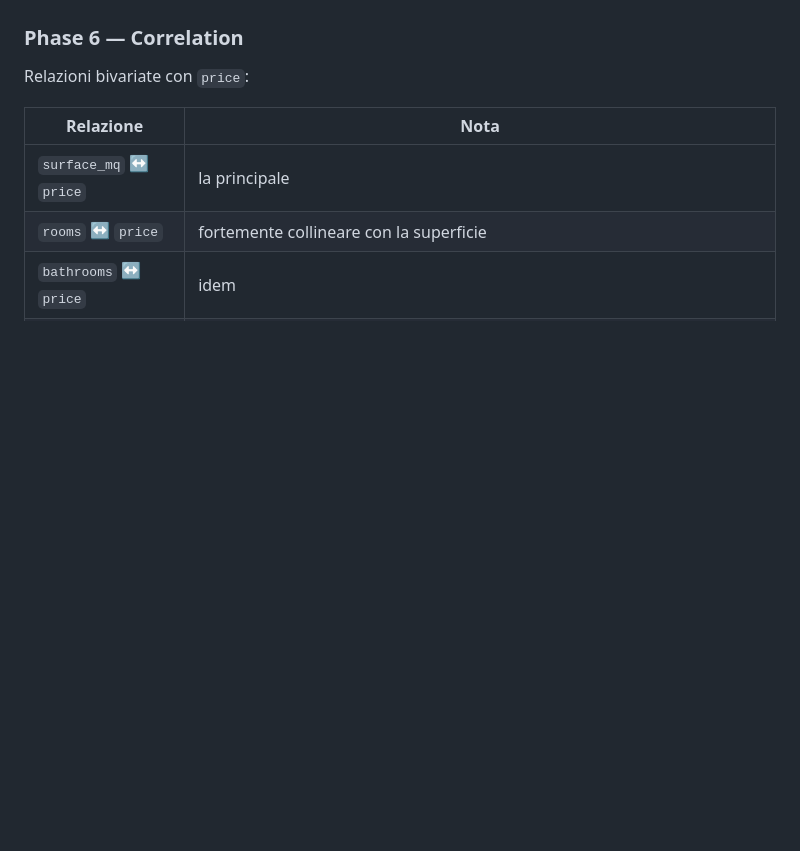
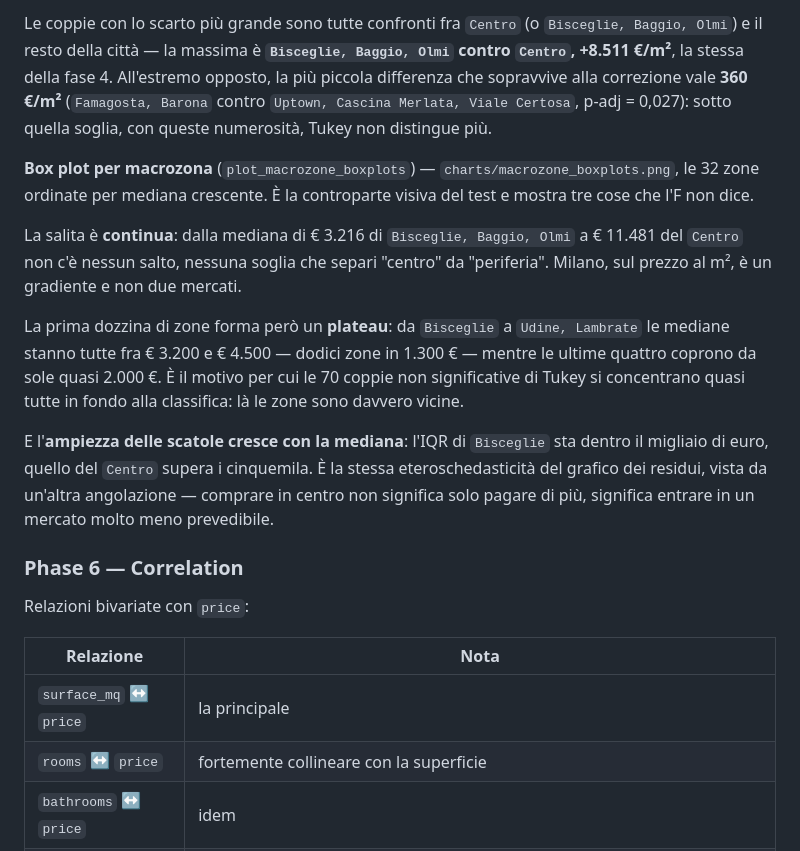
Before and after one commit to sammyponticelli/milan-house-prices-statistical-analysis, a Markdown page: README.md, the part around one of its changes. GitHub-like rendering; blank space fills up the shorter version.

```diff
--- a/README.md
+++ b/README.md
@@ -252,3 +277,12 @@ L'estensione naturale della fase 4 a tutte e **32 le macrozone** insieme.
+Le coppie con lo scarto più grande sono tutte confronti fra `Centro` (o `Bisceglie, Baggio, Olmi`) e il resto della città — la massima è **`Bisceglie, Baggio, Olmi` contro `Centro`, +8.511 €/m²**, la stessa della fase 4. All'estremo opposto, la più piccola differenza che sopravvive alla correzione vale **360 €/m²** (`Famagosta, Barona` contro `Uptown, Cascina Merlata, Viale Certosa`, p-adj = 0,027): sotto quella soglia, con queste numerosità, Tukey non distingue più.
+
+**Box plot per macrozona** (`plot_macrozone_boxplots`) — `charts/macrozone_boxplots.png`, le 32 zone ordinate per mediana crescente. È la controparte visiva del test e mostra tre cose che l'F non dice.
+
+La salita è **continua**: dalla mediana di € 3.216 di `Bisceglie, Baggio, Olmi` a € 11.481 del `Centro` non c'è nessun salto, nessuna soglia che separi "centro" da "periferia". Milano, sul prezzo al m², è un gradiente e non due mercati.
+
+La prima dozzina di zone forma però un **plateau**: da `Bisceglie` a `Udine, Lambrate` le mediane stanno tutte fra € 3.200 e € 4.500 — dodici zone in 1.300 € — mentre le ultime quattro coprono da sole quasi 2.000 €. È il motivo per cui le 70 coppie non significative di Tukey si concentrano quasi tutte in fondo alla classifica: là le zone sono davvero vicine.
+
+E l'**ampiezza delle scatole cresce con la mediana**: l'IQR di `Bisceglie` sta dentro il migliaio di euro, quello del `Centro` supera i cinquemila. È la stessa eteroschedasticità del grafico dei residui, vista da un'altra angolazione — comprare in centro non significa solo pagare di più, significa entrare in un mercato molto meno prevedibile.
 
 ### Phase 6 — Correlation
 
```
Also changed, not shown: other parts of README.md (+43 -11 lines).
